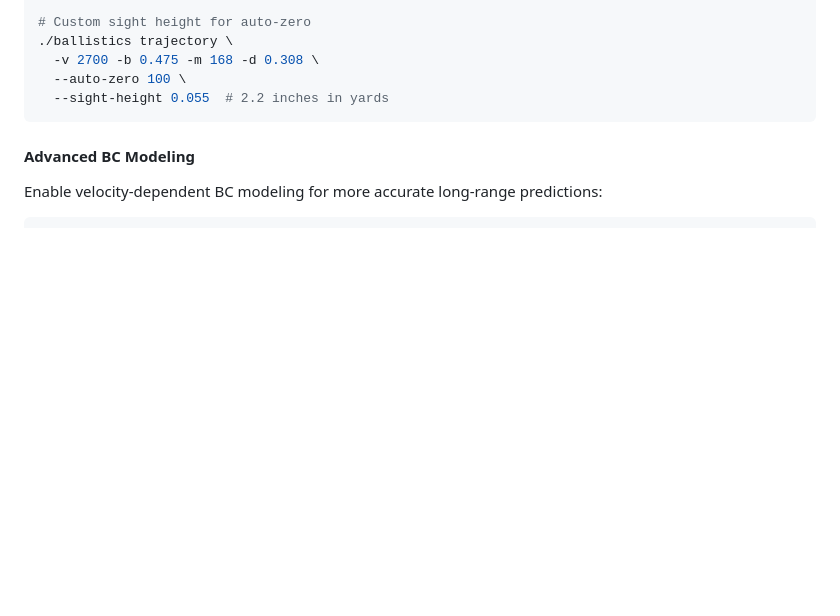
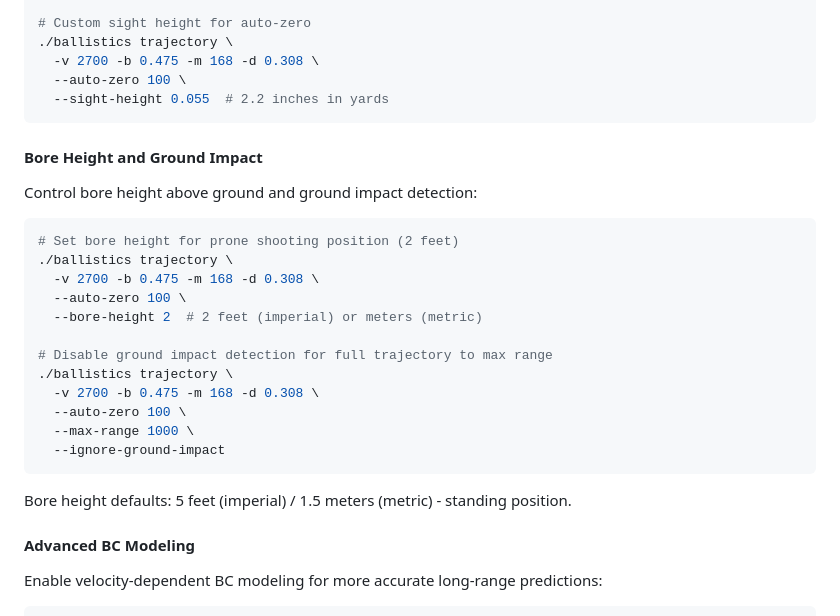
Before and after one commit to ajokela/ballistics-engine, a Markdown page: README.md, the part around the change. Drawn GitHub-style; blank space fills up the shorter version.

Commit message:
docs: Add bore height and ground impact section to README

````diff
--- a/README.md
+++ b/README.md
@@ -120,6 +120,27 @@ Automatically calculate and apply the zero angle for a specific distance:
   --auto-zero 100 \
   --sight-height 0.055  # 2.2 inches in yards
 ```
+
+#### Bore Height and Ground Impact
+
+Control bore height above ground and ground impact detection:
+
+```bash
+# Set bore height for prone shooting position (2 feet)
+./ballistics trajectory \
+  -v 2700 -b 0.475 -m 168 -d 0.308 \
+  --auto-zero 100 \
+  --bore-height 2  # 2 feet (imperial) or meters (metric)
+
+# Disable ground impact detection for full trajectory to max range
+./ballistics trajectory \
+  -v 2700 -b 0.475 -m 168 -d 0.308 \
+  --auto-zero 100 \
+  --max-range 1000 \
+  --ignore-ground-impact
+```
+
+Bore height defaults: 5 feet (imperial) / 1.5 meters (metric) - standing position.
 
 #### Advanced BC Modeling
 
````
